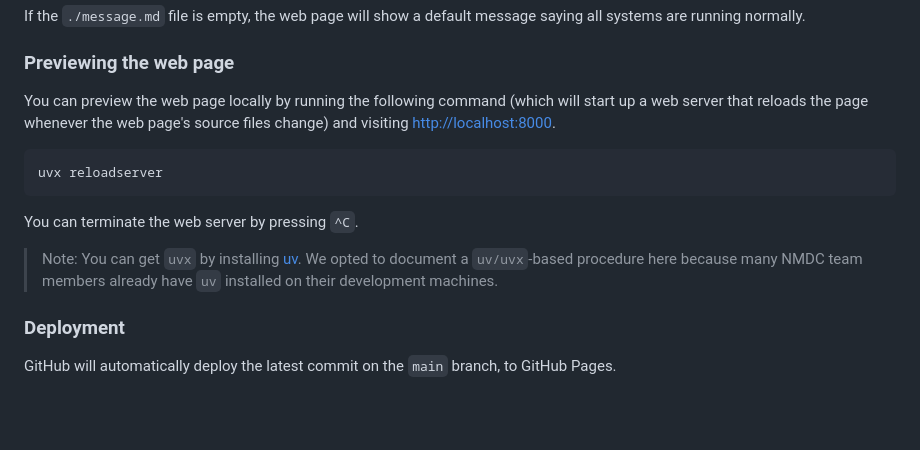
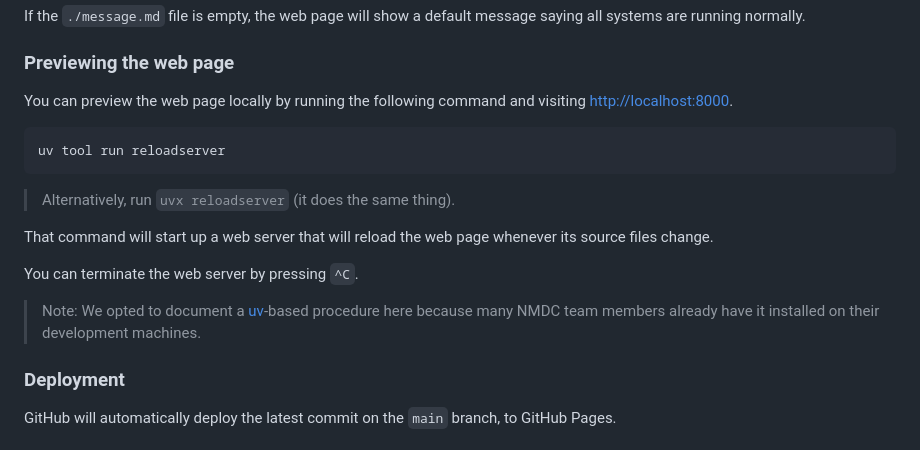
Before and after one commit to microbiomedata/nmdc-status-website, a Markdown page: README.md, the part around the change. GitHub-like rendering; blank space fills up the shorter version.

Commit message:
Clarify instructions for previewing web page locally

````diff
--- a/README.md
+++ b/README.md
@@ -14,18 +14,20 @@ If the `./message.md` file is empty, the web page will show a default message sa
 
 ### Previewing the web page
 
-You can preview the web page locally by running the following command (which will start up a web
-server that reloads the page whenever the web page's source files change) and visiting [http://localhost:8000](http://localhost:8000).
+You can preview the web page locally by running the following command and visiting [http://localhost:8000](http://localhost:8000).
 
 ```sh
-uvx reloadserver
+uv tool run reloadserver
 ```
+
+> Alternatively, run `uvx reloadserver` (it does the same thing).
+
+That command will start up a web server that will reload the web page whenever its source files change.
 
 You can terminate the web server by pressing `^C`.
 
-> Note: You can get `uvx` by installing [uv](https://docs.astral.sh/uv/). We opted to document a
-> `uv/uvx`-based procedure here because many NMDC team members already have `uv` installed on their
-> development machines.
+> Note: We opted to document a [uv](https://docs.astral.sh/uv/)-based procedure here because
+> many NMDC team members already have it installed on their development machines.
 
 ### Deployment
 
````
